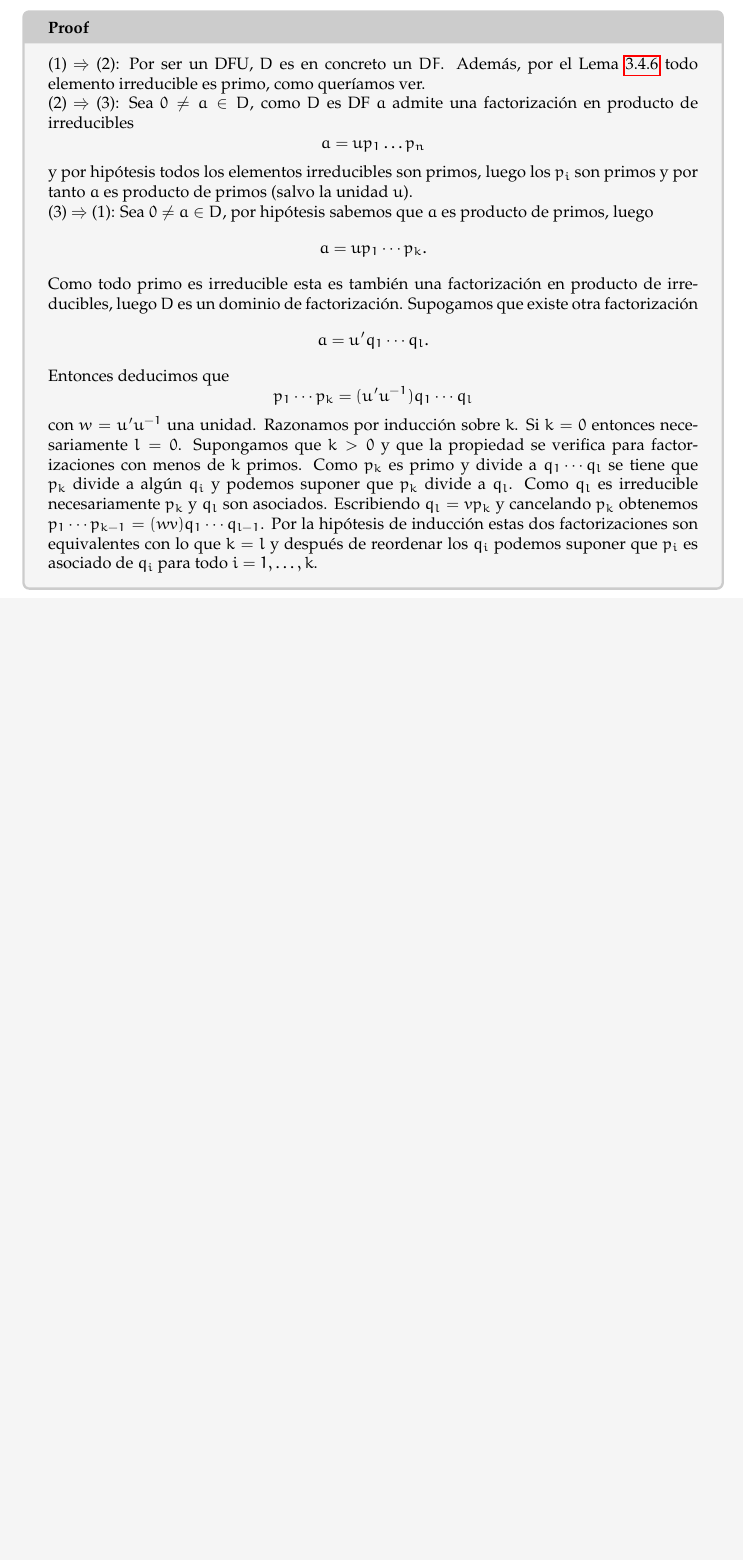
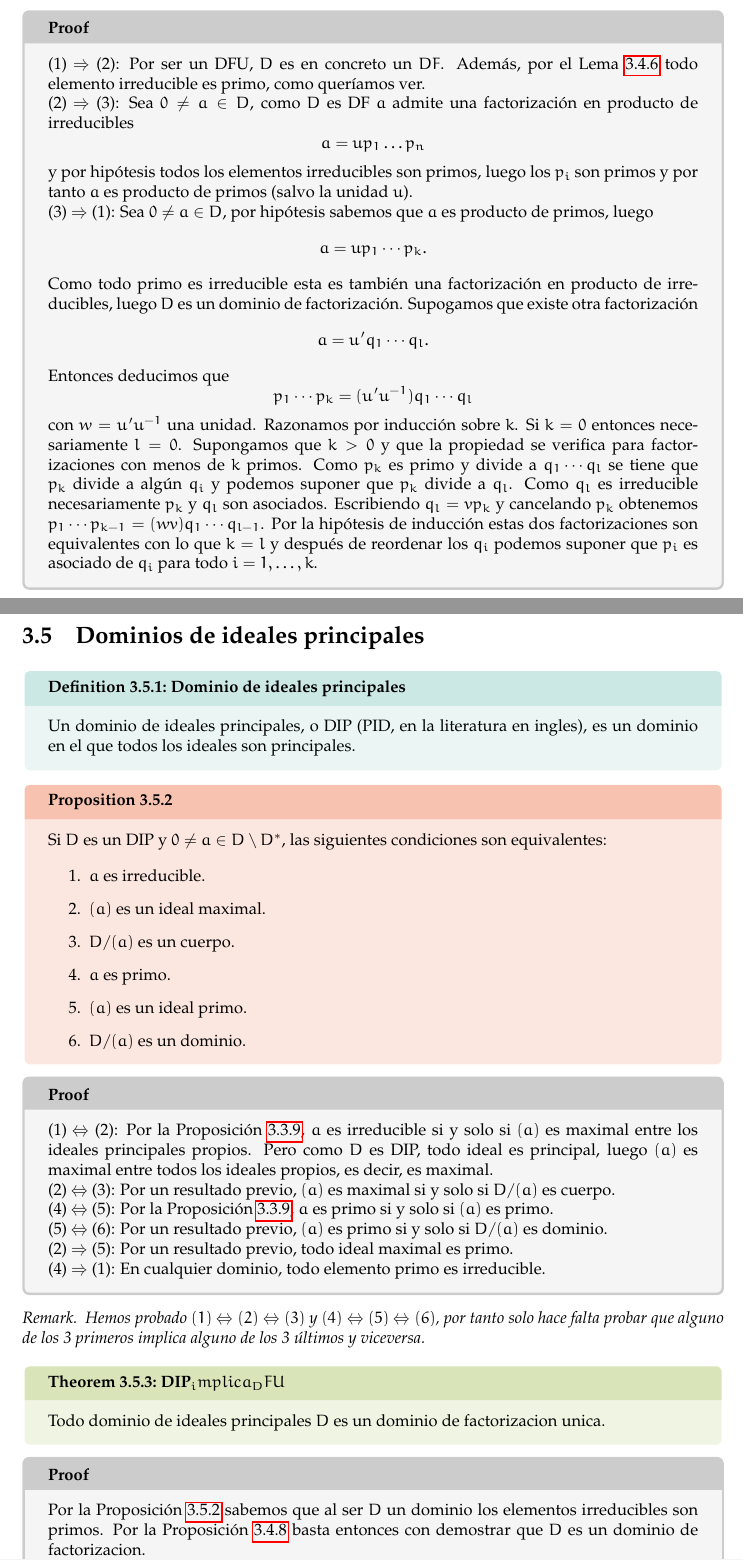
Before and after one commit to JesusGonzalezAbril/grupos-anillos, a LaTeX document (main.tex, which reads chapters/3_dominios.tex): part of page 58 of 64 before the commit and two parts of pages 58 and 59 of 66 after it, the two joined at a grey line, cut so that both start at the same text, the shorter picture padded with empty space. Compiled offline with pdfLaTeX.

Commit message:
Seccion 3.5

```diff
--- a/chapters/3_dominios.tex
+++ b/chapters/3_dominios.tex
@@ -655,3 +657,60 @@ p_1 \cdots p_k = (u'u^{-1}) q_1 \cdots q_l
 \]
 con \(w = u'u^{-1}\) una unidad. Razonamos por inducción sobre \(k\). Si \(k = 0\) entonces necesariamente \(l = 0\). Supongamos que \(k > 0\) y que la propiedad se verifica para factorizaciones con menos de \(k\) primos. Como \(p_k\) es primo y divide a \(q_1 \cdots q_l\) se tiene que \(p_k\) divide a algún \(q_i\) y podemos suponer que \(p_k\) divide a \(q_l\). Como \(q_l\) es irreducible necesariamente \(p_k\) y \(q_l\) son asociados. Escribiendo \(q_l = v p_k\) y cancelando \(p_k\) obtenemos \(p_1 \cdots p_{k-1} = (wv) q_1 \cdots q_{l-1}\). Por la hipótesis de inducción estas dos factorizaciones son equivalentes con lo que \(k = l\) y después de reordenar los \(q_i\) podemos suponer que \(p_i\) es asociado de \(q_i\) para todo \(i = 1, \ldots, k\).
 \end{proofbox}
+
+\clearpage
+\section{Dominios de ideales principales}
+
+\begin{definition}{Dominio de ideales principales}{DIP}
+Un dominio de ideales principales, o DIP (PID, en la literatura en ingles), es un dominio en el que todos los ideales son principales.
+\end{definition}
+
+\begin{proposition}{}{propiedades-DIP}
+Si \(D\) es un DIP y \(0 \neq a \in D \setminus D^*\), las siguientes condiciones son equivalentes:
+
+\begin{enumerate}
+\item \(a\) es irreducible.
+
+\item \((a)\) es un ideal maximal.
+
+\item \(D/(a)\) es un cuerpo.
+
+\item \(a\) es primo.
+
+\item \((a)\) es un ideal primo.
+
+\item \(D/(a)\) es un dominio.
+\end{enumerate}
+
+\end{proposition}
+
+\begin{proofbox}
+
+(1) \(\Leftrightarrow\) (2): Por la Proposición \ref{prop:divisibilidad-ideales-principales}, \(a\) es irreducible si y solo si \((a)\) es maximal entre los ideales principales propios. Pero como \(D\) es DIP, todo ideal es principal, luego \((a)\) es maximal entre todos los ideales propios, es decir, es maximal.
+
+(2) \(\Leftrightarrow\) (3): Por un resultado previo, \((a)\) es maximal si y solo si \(D/(a)\) es cuerpo.
+
+(4) \(\Leftrightarrow\) (5): Por la Proposición \ref{prop:divisibilidad-ideales-principales}, \(a\) es primo si y solo si \((a)\) es primo.
+
+(5) \(\Leftrightarrow\) (6): Por un resultado previo, \((a)\) es primo si y solo si \(D/(a)\) es dominio.
+
+(2) \(\Rightarrow\) (5): Por un resultado previo, todo ideal maximal es primo.
+
+(4) \(\Rightarrow\) (1): En cualquier dominio, todo elemento primo es irreducible.
+\end{proofbox}
+
+\begin{remark}
+    Hemos probado $(1) \Leftrightarrow (2) \Leftrightarrow (3)$ y $(4) \Leftrightarrow (5) \Leftrightarrow (6)$, por tanto solo hace falta probar que alguno de los 3 primeros implica alguno de los 3 últimos y viceversa.
+\end{remark}
+
+\begin{theorem}{DIP_implica_DFU}{}
+Todo dominio de ideales principales \(D\) es un dominio de factorizacion unica.
+\end{theorem}
+
+\begin{proofbox}
+Por la Proposición \ref{prop:propiedades-DIP} sabemos que al ser $D$ un dominio los elementos irreducibles son primos. Por la Proposición \ref{prop:equivalencias-DFU} basta entonces con demostrar que \(D\) es un dominio de factorizacion.
+
+Por reduccion al absurdo suponemos que \(D\) no lo es, y vamos a construir, por recurrencia, una sucesion \(a_1, a_2, \ldots\) de elementos de \(D\) que no admiten factorizacion y tales que \((a_1) \subset (a_2) \subset \cdots\) es una cadena estrictamente creciente de ideales de \(D\). Para el primer paso simplemente elegimos un elemento arbitrario \(a_1\) de \(D\) que no admita factorizacion en irreducibles. Supongamos ahora que hemos elegido \(a_1, \ldots, a_n\) satisfaciendo las condiciones requeridas. Entonces \(a_n\) no es irreducible, luego existen \(x, y \in D \setminus D^*\) tales que \(a_n = xy\). Como \(a_n\) no es producto de irreducibles, al menos uno de los factores \(x\) o \(y\) (digamos que \(x\)) no es producto de irreducibles. Entonces, poniendo \(a_{n+1} = x\), tenemos \((a_n) \subset (a_{n+1})\) con la inclusion estricta porque \(y\) no es una unidad.
+
+Una vez construida la sucesion \((a_i)\), tomamos \(I = (a_1, a_2, \ldots) = \cup_{i \in \mathbb{Z}^+}(a_i)\) (dejamos que el lector compruebe la igualdad anterior). Como \(D\) es un DIP, existe \(x \in D\) tal que \(I = (x)\); en particular \(x \in I = \cup_{i \in \mathbb{Z}^+}(a_i)\) y por tanto existe un indice \(i\) tal que \(x \in (a_i)\); como es claro que \(a_i \in (x)\), se tiene \((a_i) = (x) = I\) y por lo tanto \((a_i) = (a_{i+1})\), en contra de la construccion realizada. Este absurdo concluye la demostracion.
+\end{proofbox}
```
Also changed, not shown: main.pdf, chapters/3_dominios.tex (26 more changed lines).
